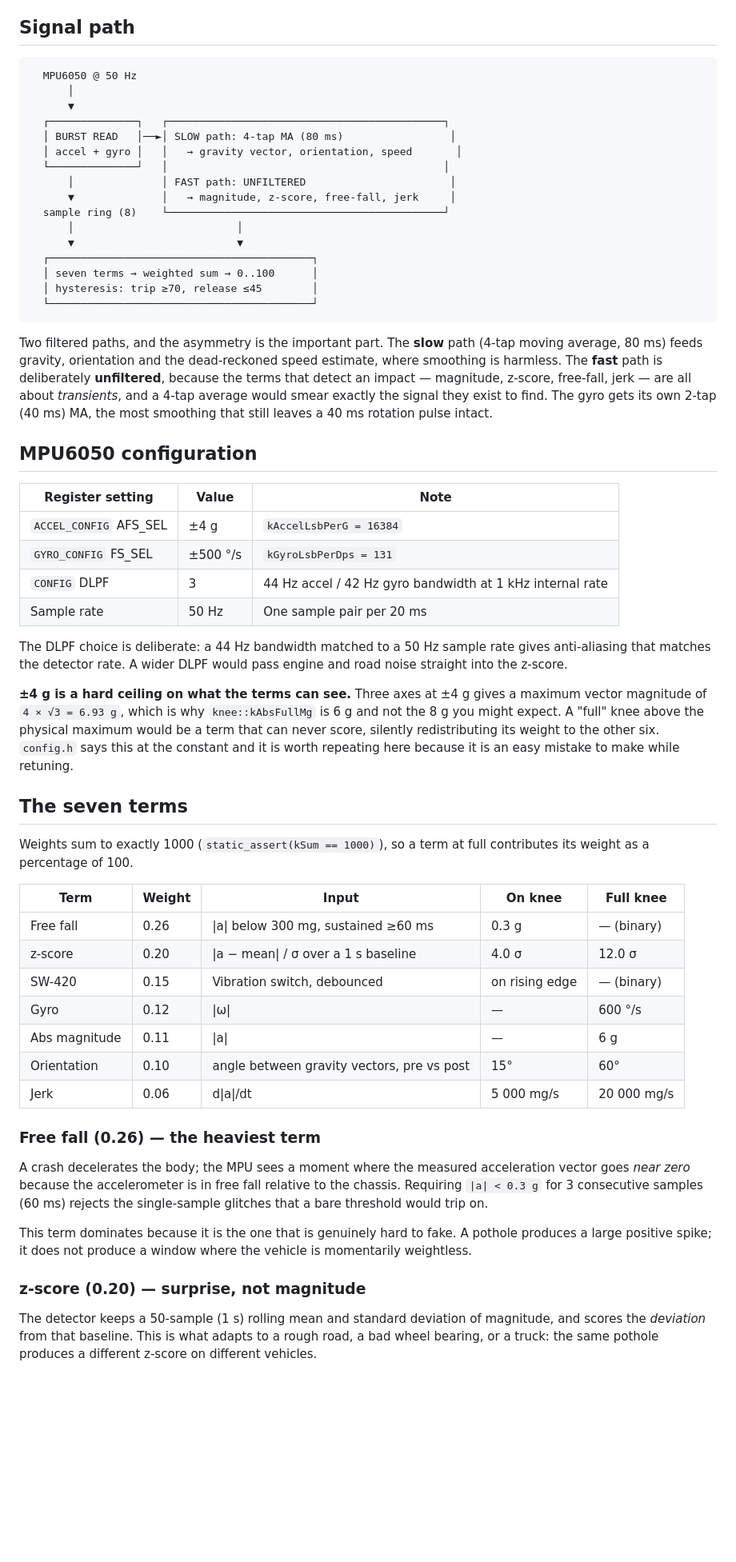
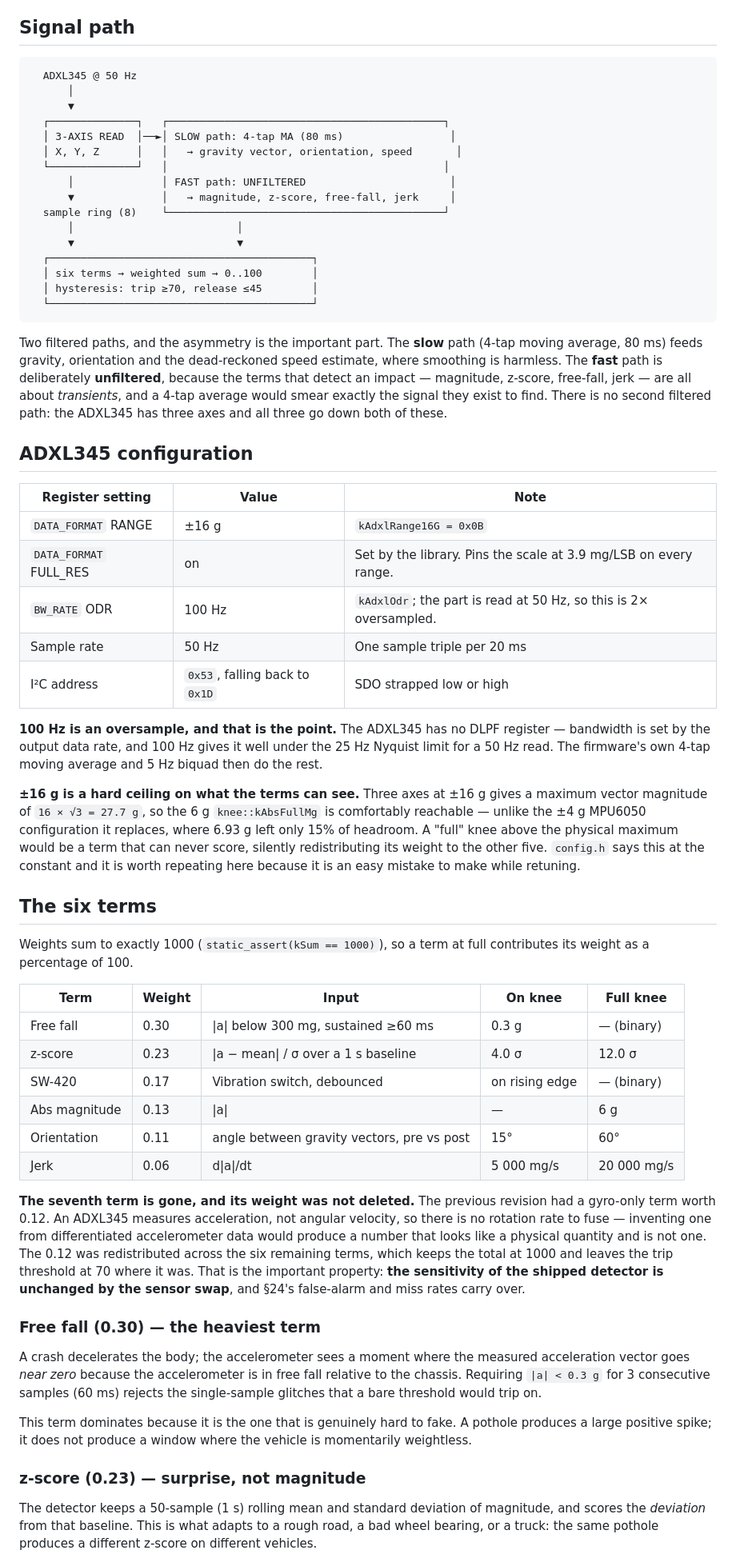
Before and after one commit to Harisudhan4127/Smart-Accident-Alert-System-for-Nearby-Hospitals, a Markdown page: docs/06-accident-detection.md, the part around one of its changes. Shown at 80% size. GitHub-like rendering; blank space fills up the shorter version.

````diff
--- a/docs/06-accident-detection.md
+++ b/docs/06-accident-detection.md
@@ -20,12 +20,12 @@ exceeds the trip threshold and how often a pothole does not.
 ## Signal path
 
 ```
-  MPU6050 @ 50 Hz
+  ADXL345 @ 50 Hz
       │
       ▼
   ┌──────────────┐   ┌────────────────────────────────────────────┐
-  │ BURST READ   │──►│ SLOW path: 4-tap MA (80 ms)                 │
-  │ accel + gyro │   │   → gravity vector, orientation, speed       │
+  │ 3-AXIS READ  │──►│ SLOW path: 4-tap MA (80 ms)                 │
+  │ X, Y, Z      │   │   → gravity vector, orientation, speed       │
   └──────────────┘   │                                            │
       │              │ FAST path: UNFILTERED                       │
       ▼              │   → magnitude, z-score, free-fall, jerk     │
@@ -33,7 +33,7 @@ exceeds the trip threshold and how often a pothole does not.
       │                          │
       ▼                          ▼
   ┌──────────────────────────────────────────┐
-  │ seven terms → weighted sum → 0..100      │
+  │ six terms → weighted sum → 0..100        │
   │ hysteresis: trip ≥70, release ≤45        │
   └──────────────────────────────────────────┘
 ```
@@ -43,48 +43,59 @@ Two filtered paths, and the asymmetry is the important part. The **slow** path
 speed estimate, where smoothing is harmless. The **fast** path is deliberately
 **unfiltered**, because the terms that detect an impact — magnitude, z-score,
 free-fall, jerk — are all about *transients*, and a 4-tap average would smear
-exactly the signal they exist to find. The gyro gets its own 2-tap (40 ms) MA,
-the most smoothing that still leaves a 40 ms rotation pulse intact.
+exactly the signal they exist to find. There is no second filtered path: the
+ADXL345 has three axes and all three go down both of these.
 
-## MPU6050 configuration
+## ADXL345 configuration
 
 | Register setting | Value | Note |
 | --- | --- | --- |
-| `ACCEL_CONFIG` AFS_SEL | ±4 g | `kAccelLsbPerG = 16384` |
-| `GYRO_CONFIG` FS_SEL | ±500 °/s | `kGyroLsbPerDps = 131` |
-| `CONFIG` DLPF | 3 | 44 Hz accel / 42 Hz gyro bandwidth at 1 kHz internal rate |
-| Sample rate | 50 Hz | One sample pair per 20 ms |
+| `DATA_FORMAT` RANGE | ±16 g | `kAdxlRange16G = 0x0B` |
+| `DATA_FORMAT` FULL_RES | on | Set by the library. Pins the scale at 3.9 mg/LSB on every range. |
+| `BW_RATE` ODR | 100 Hz | `kAdxlOdr`; the part is read at 50 Hz, so this is 2× oversampled. |
+| Sample rate | 50 Hz | One sample triple per 20 ms |
+| I²C address | `0x53`, falling back to `0x1D` | SDO strapped low or high |
 
-The DLPF choice is deliberate: a 44 Hz bandwidth matched to a 50 Hz sample rate
-gives anti-aliasing that matches the detector rate. A wider DLPF would pass
-engine and road noise straight into the z-score.
+**100 Hz is an oversample, and that is the point.** The ADXL345 has no DLPF
+register — bandwidth is set by the output data rate, and 100 Hz gives it well
+under the 25 Hz Nyquist limit for a 50 Hz read. The firmware's own 4-tap moving
+average and 5 Hz biquad then do the rest.
 
-**±4 g is a hard ceiling on what the terms can see.** Three axes at ±4 g gives a
-maximum vector magnitude of `4 × √3 = 6.93 g`, which is why
-`knee::kAbsFullMg` is 6 g and not the 8 g you might expect. A "full" knee above
-the physical maximum would be a term that can never score, silently
-redistributing its weight to the other six. `config.h` says this at the constant
-and it is worth repeating here because it is an easy mistake to make while
-retuning.
+**±16 g is a hard ceiling on what the terms can see.** Three axes at ±16 g gives
+a maximum vector magnitude of `16 × √3 = 27.7 g`, so the 6 g `knee::kAbsFullMg`
+is comfortably reachable — unlike the ±4 g MPU6050 configuration it replaces,
+where 6.93 g left only 15% of headroom. A "full" knee above the physical
+maximum would be a term that can never score, silently redistributing its weight
+to the other five. `config.h` says this at the constant and it is worth
+repeating here because it is an easy mistake to make while retuning.
 
-## The seven terms
+## The six terms
 
 Weights sum to exactly 1000 (`static_assert(kSum == 1000)`), so a term at full
 contributes its weight as a percentage of 100.
 
 | Term | Weight | Input | On knee | Full knee |
 | --- | --- | --- | --- | --- |
-| Free fall | 0.26 | \|a\| below 300 mg, sustained ≥60 ms | 0.3 g | — (binary) |
-| z-score | 0.20 | \|a − mean\| / σ over a 1 s baseline | 4.0 σ | 12.0 σ |
-| SW-420 | 0.15 | Vibration switch, debounced | on rising edge | — (binary) |
-| Gyro | 0.12 | \|ω\| | — | 600 °/s |
-| Abs magnitude | 0.11 | \|a\| | — | 6 g |
-| Orientation | 0.10 | angle between gravity vectors, pre vs post | 15° | 60° |
+| Free fall | 0.30 | \|a\| below 300 mg, sustained ≥60 ms | 0.3 g | — (binary) |
+| z-score | 0.23 | \|a − mean\| / σ over a 1 s baseline | 4.0 σ | 12.0 σ |
+| SW-420 | 0.17 | Vibration switch, debounced | on rising edge | — (binary) |
+| Abs magnitude | 0.13 | \|a\| | — | 6 g |
+| Orientation | 0.11 | angle between gravity vectors, pre vs post | 15° | 60° |
 | Jerk | 0.06 | d\|a\|/dt | 5 000 mg/s | 20 000 mg/s |
 
-### Free fall (0.26) — the heaviest term
+**The seventh term is gone, and its weight was not deleted.** The previous
+revision had a gyro-only term worth 0.12. An ADXL345 measures acceleration, not
+angular velocity, so there is no rotation rate to fuse — inventing one from
+differentiated accelerometer data would produce a number that looks like a
+physical quantity and is not one. The 0.12 was redistributed across the six
+remaining terms, which keeps the total at 1000 and leaves the trip threshold
+at 70 where it was. That is the important property: **the sensitivity of the
+shipped detector is unchanged by the sensor swap**, and §24's false-alarm and
+miss rates carry over.
 
-A crash decelerates the body; the MPU sees a moment where the measured
+### Free fall (0.30) — the heaviest term
+
+A crash decelerates the body; the accelerometer sees a moment where the measured
 acceleration vector goes *near zero* because the accelerometer is in free fall
 relative to the chassis. Requiring `|a| < 0.3 g` for 3 consecutive samples
 (60 ms) rejects the single-sample glitches that a bare threshold would trip on.
@@ -93,7 +104,7 @@ This term dominates because it is the one that is genuinely hard to fake. A
 pothole produces a large positive spike; it does not produce a window where the
 vehicle is momentarily weightless.
 
-### z-score (0.20) — surprise, not magnitude
+### z-score (0.23) — surprise, not magnitude
 
 The detector keeps a 50-sample (1 s) rolling mean and standard deviation of
 magnitude, and scores the *deviation* from that baseline. This is what adapts to
````
Also changed, not shown: other parts of docs/06-accident-detection.md (+43 -45 lines), docs/02-ble-protocol.md (+52 -33 lines), docs/03-hardware-and-wiring.md (+23 -9 lines).
